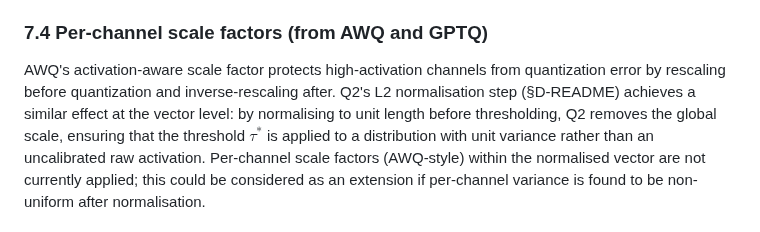
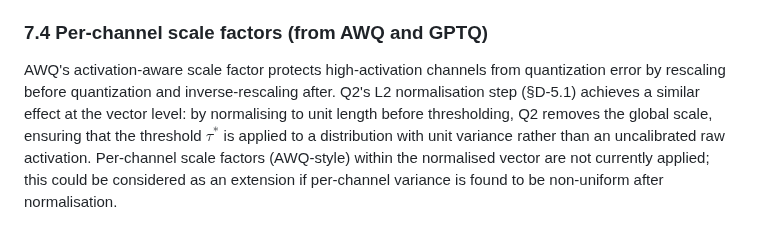
Before and after one commit to devlux76/q2, a Markdown page: RELATED_WORK.md, the part around the change. Drawn GitHub-style.

Commit message:
Update RELATED_WORK.md
Co-authored-by: Copilot <175728472+Copilot@users.noreply.github.com>

```diff
--- a/RELATED_WORK.md
+++ b/RELATED_WORK.md
@@ -503,7 +503,7 @@ concrete mechanism borrowed from QuES's methodology.
 
 AWQ's activation-aware scale factor protects high-activation channels from
 quantization error by rescaling before quantization and inverse-rescaling after.
-Q2's L2 normalisation step (§D-README) achieves a similar effect at the vector
+Q2's L2 normalisation step (§D-5.1) achieves a similar effect at the vector
 level: by normalising to unit length before thresholding, Q2 removes the global
 scale, ensuring that the threshold $\tau^*$ is applied to a distribution with unit
 variance rather than an uncalibrated raw activation. Per-channel scale factors
```
